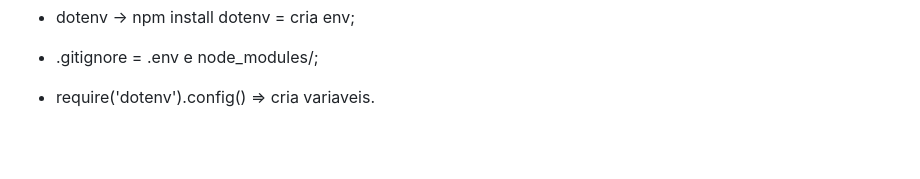
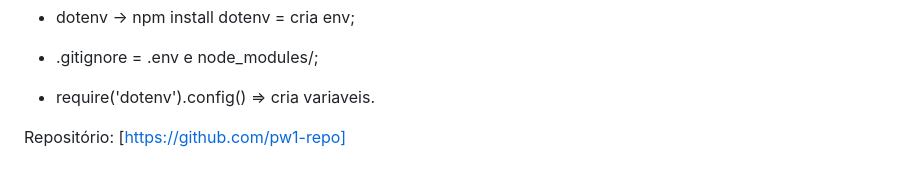
Before and after one commit to jorew/Pweb1, a Markdown page: README.md, the part around the change. Rendered like a GitHub page; blank space fills up the shorter version.

```diff
--- a/README.md
+++ b/README.md
@@ -297,3 +297,6 @@ console.log(`Example app listening on port ${port}`)
 - dotenv -> npm install dotenv = cria env;
 - .gitignore = .env e node_modules/;
 - require('dotenv').config() => cria variaveis.
+
+
+Repositório: [https://github.com/pw1-repo]
```
